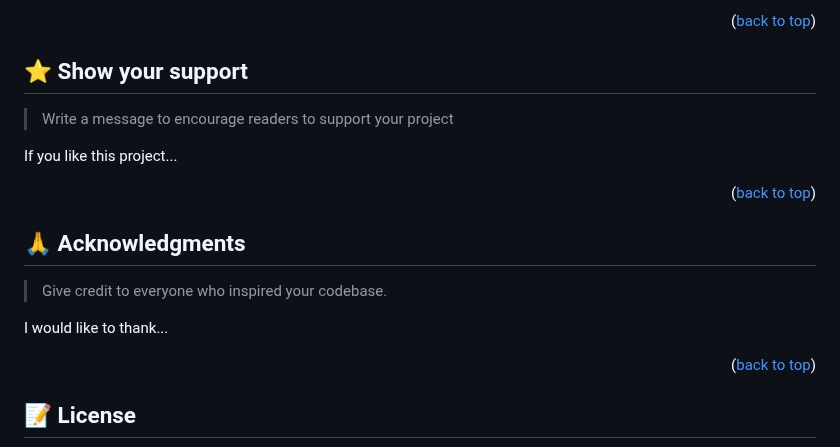
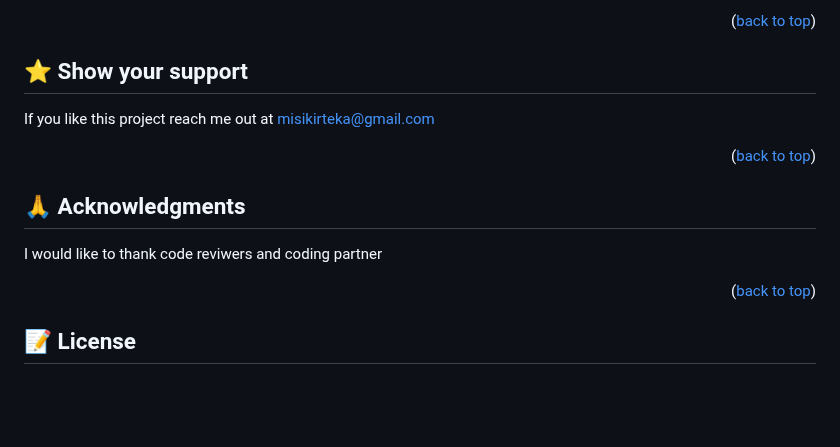
Before and after one commit to misikira/Portofilo-Mobile-First, a Markdown page: README.md, the part around the change. Rendered like a GitHub page; blank space fills up the shorter version.

```diff
--- a/README.md
+++ b/README.md
@@ -146,9 +146,10 @@ Feel free to check the [issues page](../../issues/).
 
 ## ⭐️ Show your support <a name="support"></a>
 
-> Write a message to encourage readers to support your project
 
-If you like this project...
+
+If you like this project reach me out at misikirteka@gmail.com
+
 
 <p align="right">(<a href="#readme-top">back to top</a>)</p>
 
@@ -156,9 +157,8 @@ If you like this project...
 
 ## 🙏 Acknowledgments <a name="acknowledgements"></a>
 
-> Give credit to everyone who inspired your codebase.
 
-I would like to thank...
+I would like to thank code reviwers and coding partner
 
 <p align="right">(<a href="#readme-top">back to top</a>)</p>
 
```
